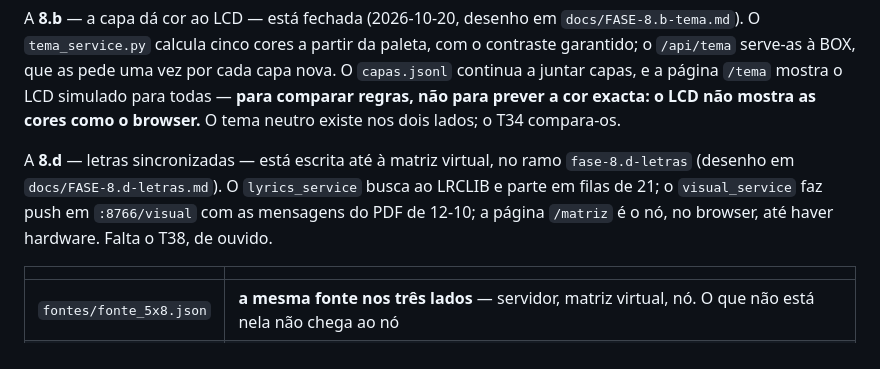
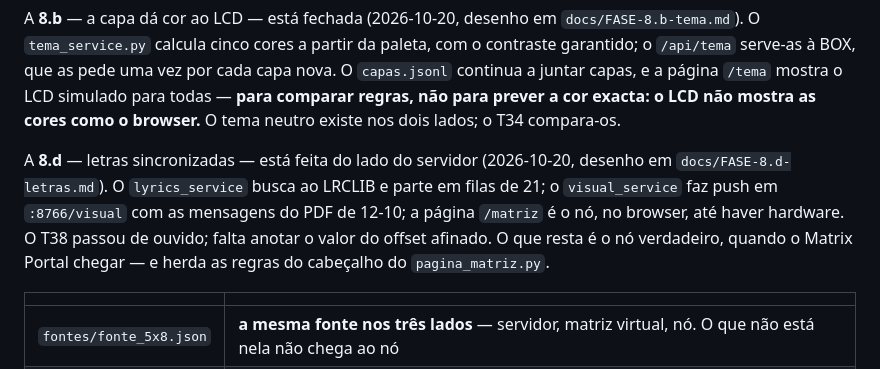
Before and after one commit to Dgochainho/jarvis-servidor, a Markdown page: CLAUDE.md, the part around the change. Rendered like a GitHub page.

```diff
--- a/CLAUDE.md
+++ b/CLAUDE.md
@@ -103,11 +103,13 @@ uma vez por cada capa nova. O `capas.jsonl` continua a juntar capas, e a página
 prever a cor exacta: o LCD não mostra as cores como o browser.** O tema neutro
 existe nos dois lados; o T34 compara-os.
 
-A **8.d** — letras sincronizadas — está escrita até à matriz virtual, no ramo
-`fase-8.d-letras` (desenho em `docs/FASE-8.d-letras.md`). O `lyrics_service`
-busca ao LRCLIB e parte em filas de 21; o `visual_service` faz push em
-`:8766/visual` com as mensagens do PDF de 12-10; a página `/matriz` é o nó, no
-browser, até haver hardware. Falta o T38, de ouvido.
+A **8.d** — letras sincronizadas — está feita do lado do servidor (2026-10-20,
+desenho em `docs/FASE-8.d-letras.md`). O `lyrics_service` busca ao LRCLIB e
+parte em filas de 21; o `visual_service` faz push em `:8766/visual` com as
+mensagens do PDF de 12-10; a página `/matriz` é o nó, no browser, até haver
+hardware. O T38 passou de ouvido; falta anotar o valor do offset afinado. O que
+resta é o nó verdadeiro, quando o Matrix Portal chegar — e herda as regras do
+cabeçalho do `pagina_matriz.py`.
 
 | | |
 |---|---|
```
Also changed, not shown: TESTES.md (+9 -1 lines), docs/FASE-8.d-letras.md (+5 -0 lines).
